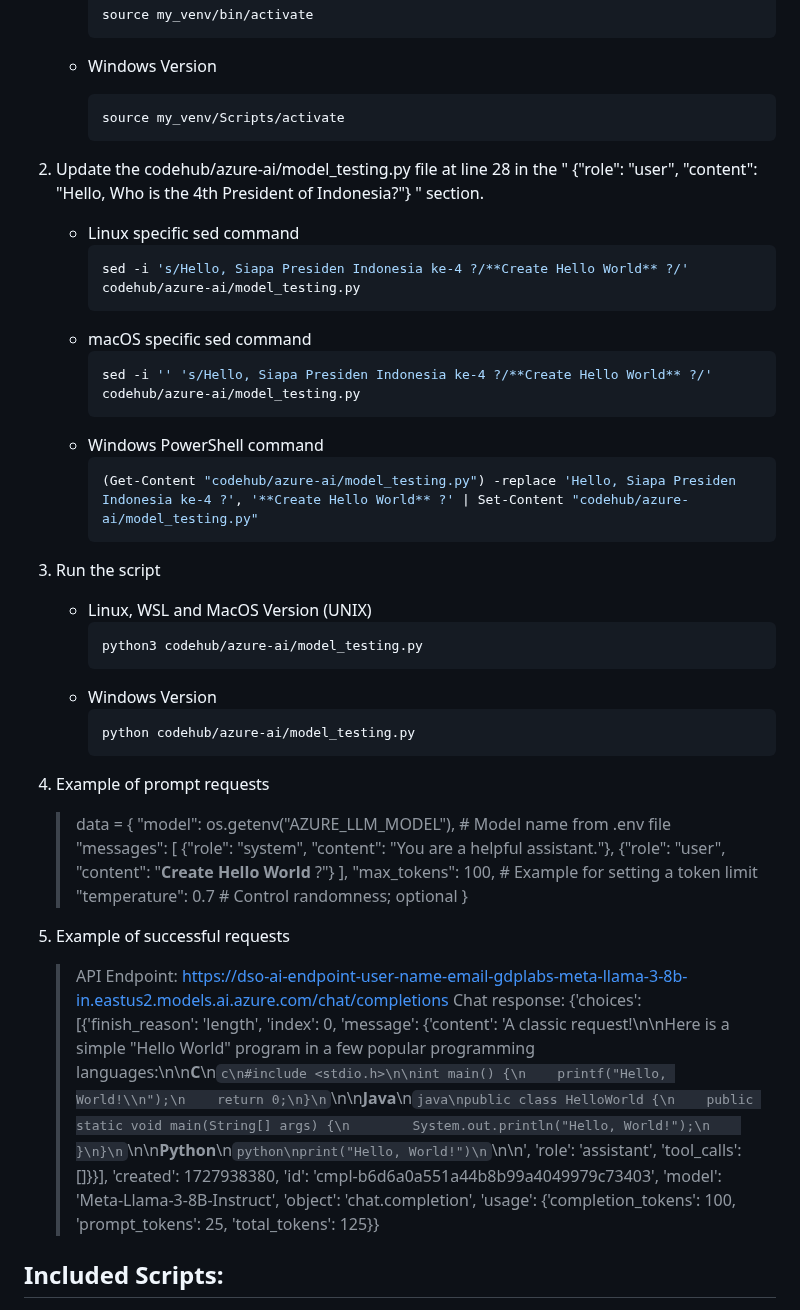
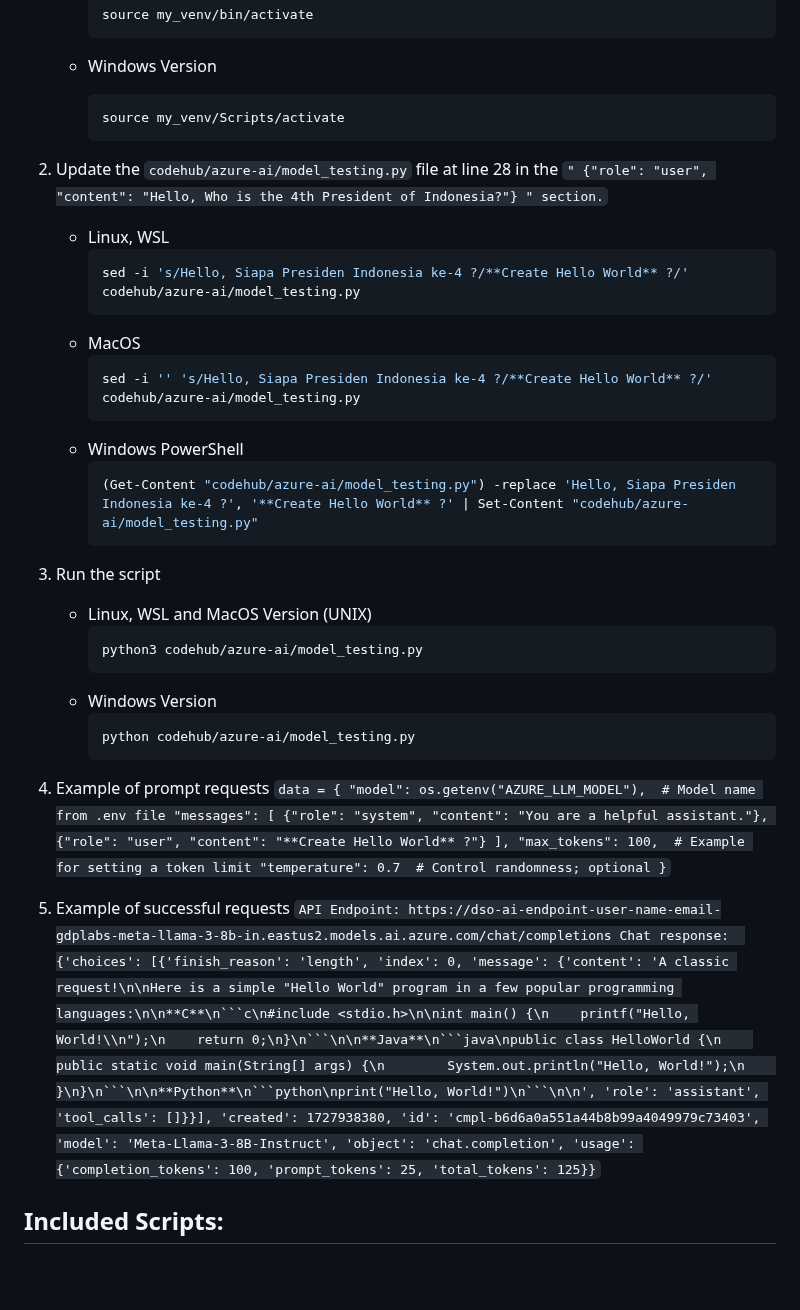
Before and after one commit to GDP-ADMIN/codehub, a Markdown page: azure-ai/README.md, the part around the change. Drawn GitHub-style; blank space fills up the shorter version.

Commit message:
docs: update readme

````diff
--- a/azure-ai/README.md
+++ b/azure-ai/README.md
@@ -44,16 +44,16 @@ If you want to run model_testing.py by changing the prompting, you can follow th
       ```bash
       source my_venv/Scripts/activate
       ```
-2. Update the codehub/azure-ai/model_testing.py file at line 28 in the " {"role": "user", "content": "Hello, Who is the 4th President of Indonesia?"} " section.
-    - Linux specific sed command
+2. Update the `codehub/azure-ai/model_testing.py` file at line 28 in the `" {"role": "user", "content": "Hello, Who is the 4th President of Indonesia?"} " section.`
+    - Linux, WSL
       ```bash
       sed -i 's/Hello, Siapa Presiden Indonesia ke-4 ?/**Create Hello World** ?/' codehub/azure-ai/model_testing.py
       ```
-    - macOS specific sed command
+    - MacOS
       ```bash
       sed -i '' 's/Hello, Siapa Presiden Indonesia ke-4 ?/**Create Hello World** ?/' codehub/azure-ai/model_testing.py
       ```
-    - Windows PowerShell command
+    - Windows PowerShell
       ```bash
       (Get-Content "codehub/azure-ai/model_testing.py") -replace 'Hello, Siapa Presiden Indonesia ke-4 ?', '**Create Hello World** ?' | Set-Content "codehub/azure-ai/model_testing.py"
       ```
@@ -67,7 +67,7 @@ If you want to run model_testing.py by changing the prompting, you can follow th
       python codehub/azure-ai/model_testing.py
       ```
 4. Example of prompt requests
-    > data = {
+    `data = {
   "model": os.getenv("AZURE_LLM_MODEL"),  # Model name from .env file
   "messages": [
       {"role": "system", "content": "You are a helpful assistant."},
@@ -75,11 +75,11 @@ If you want to run model_testing.py by changing the prompting, you can follow th
   ],
   "max_tokens": 100,  # Example for setting a token limit
   "temperature": 0.7  # Control randomness; optional
-}
+}`
 
 5. Example of successful requests
-    > API Endpoint: https://dso-ai-endpoint-user-name-email-gdplabs-meta-llama-3-8b-in.eastus2.models.ai.azure.com/chat/completions
-Chat response:  {'choices': [{'finish_reason': 'length', 'index': 0, 'message': {'content': 'A classic request!\n\nHere is a simple "Hello World" program in a few popular programming languages:\n\n**C**\n```c\n#include <stdio.h>\n\nint main() {\n    printf("Hello, World!\\n");\n    return 0;\n}\n```\n\n**Java**\n```java\npublic class HelloWorld {\n    public static void main(String[] args) {\n        System.out.println("Hello, World!");\n    }\n}\n```\n\n**Python**\n```python\nprint("Hello, World!")\n```\n\n', 'role': 'assistant', 'tool_calls': []}}], 'created': 1727938380, 'id': 'cmpl-b6d6a0a551a44b8b99a4049979c73403', 'model': 'Meta-Llama-3-8B-Instruct', 'object': 'chat.completion', 'usage': {'completion_tokens': 100, 'prompt_tokens': 25, 'total_tokens': 125}}
+    `API Endpoint: https://dso-ai-endpoint-user-name-email-gdplabs-meta-llama-3-8b-in.eastus2.models.ai.azure.com/chat/completions
+Chat response:  {'choices': [{'finish_reason': 'length', 'index': 0, 'message': {'content': 'A classic request!\n\nHere is a simple "Hello World" program in a few popular programming languages:\n\n**C**\n```c\n#include <stdio.h>\n\nint main() {\n    printf("Hello, World!\\n");\n    return 0;\n}\n```\n\n**Java**\n```java\npublic class HelloWorld {\n    public static void main(String[] args) {\n        System.out.println("Hello, World!");\n    }\n}\n```\n\n**Python**\n```python\nprint("Hello, World!")\n```\n\n', 'role': 'assistant', 'tool_calls': []}}], 'created': 1727938380, 'id': 'cmpl-b6d6a0a551a44b8b99a4049979c73403', 'model': 'Meta-Llama-3-8B-Instruct', 'object': 'chat.completion', 'usage': {'completion_tokens': 100, 'prompt_tokens': 25, 'total_tokens': 125}}`
 
 
 ## Included Scripts:
````
